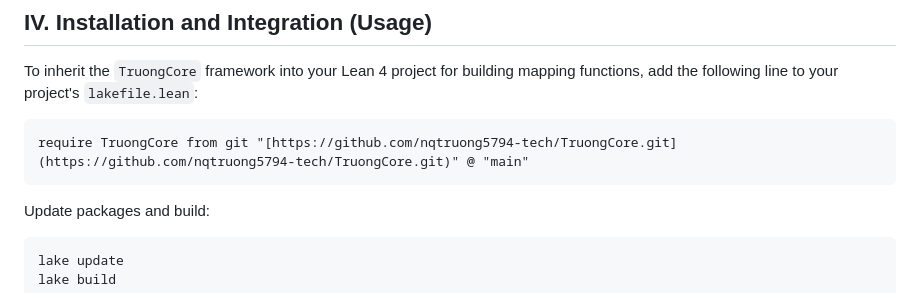
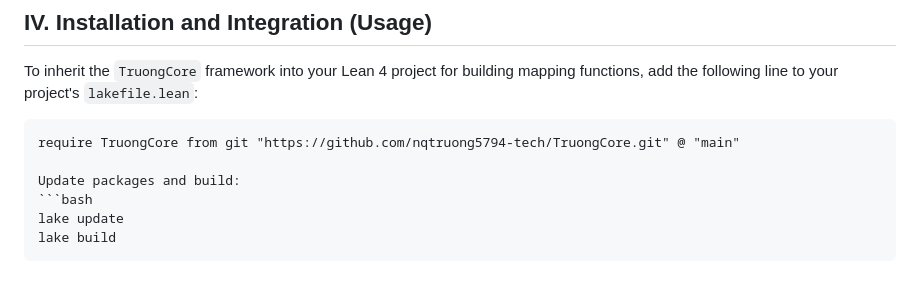
Before and after one commit to nqtruong5794-tech/TruongCore, a Markdown page: README.md, the part around the change. Rendered like a GitHub page.

````diff
--- a/README.md
+++ b/README.md
@@ -45,8 +45,7 @@ We call upon researchers to create **Pull Requests** to build the "Mapping Bridg
 To inherit the `TruongCore` framework into your Lean 4 project for building mapping functions, add the following line to your project's `lakefile.lean`:
 
 ```lean
-require TruongCore from git "[https://github.com/nqtruong5794-tech/TruongCore.git](https://github.com/nqtruong5794-tech/TruongCore.git)" @ "main"
-```
+require TruongCore from git "https://github.com/nqtruong5794-tech/TruongCore.git" @ "main"
 
 Update packages and build:
 ```bash
````
